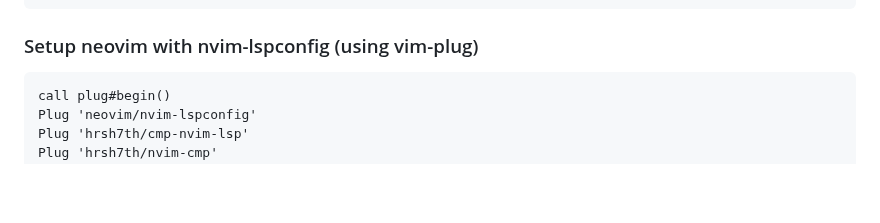
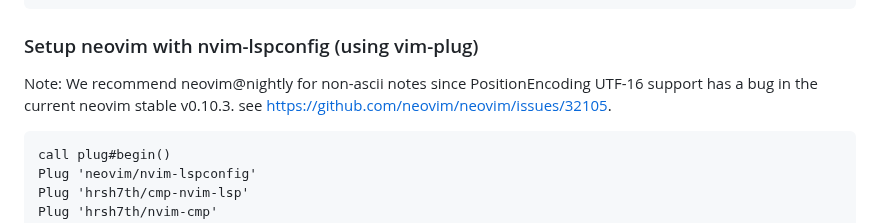
Before and after one commit to ompugao/patto, a Markdown page: README.md, the part around the change. Drawn GitHub-style; blank space fills up the shorter version.

````diff
--- a/README.md
+++ b/README.md
@@ -111,6 +111,7 @@ Plug 'ompugao/patto', {'for': 'patto'}
 call plug#end()
 ```
 ### Setup neovim with nvim-lspconfig (using vim-plug)
+Note: We recommend neovim@nightly for non-ascii notes since PositionEncoding UTF-16 support has a bug in the current neovim stable v0.10.3. see https://github.com/neovim/neovim/issues/32105.
 ```vim
 call plug#begin()
 Plug 'neovim/nvim-lspconfig'
````
